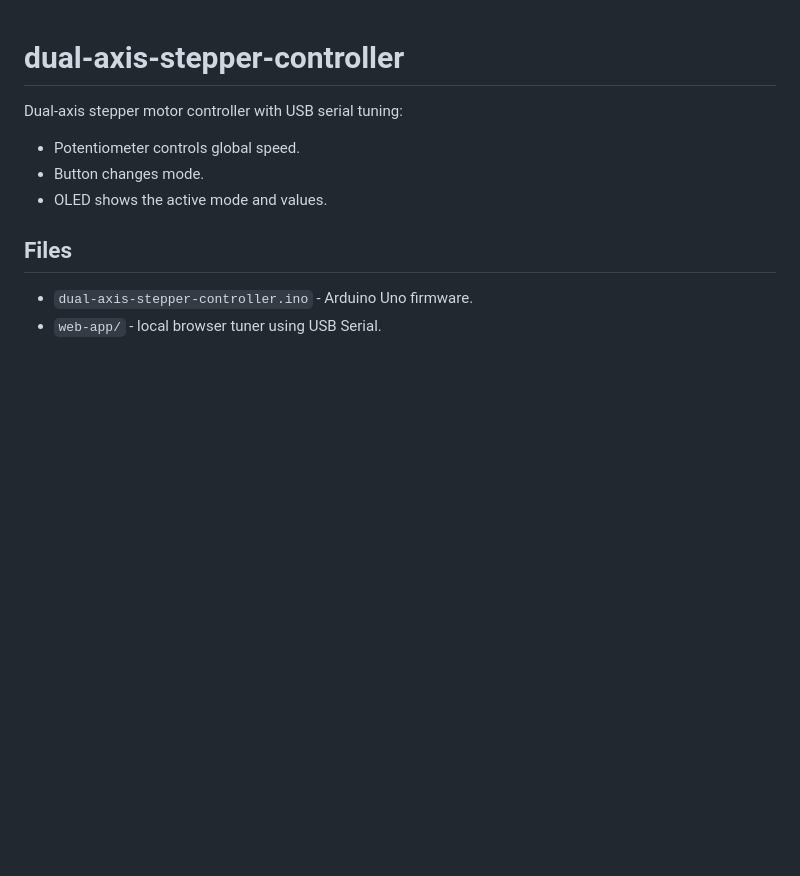
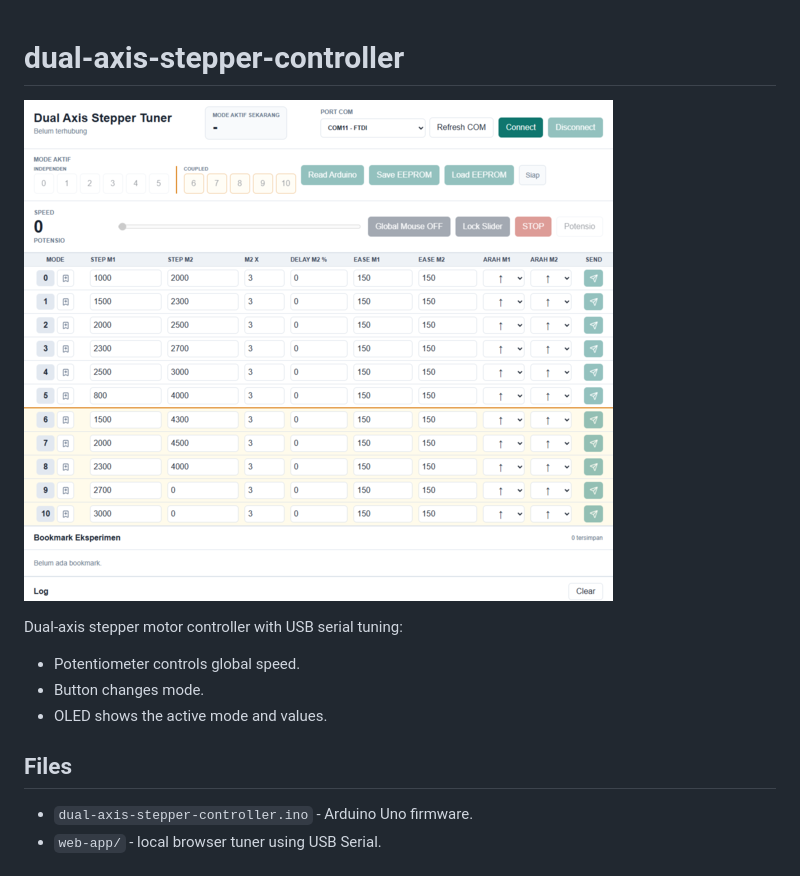
Before and after one commit to YRJ-10/dual-axis-stepper-controller, a Markdown page: README.md, the part around the change. Rendered like a GitHub page; pictures changed too: screenshot.png (added); blank space fills up the shorter version.

Commit message:
rdm ss

```diff
--- a/README.md
+++ b/README.md
@@ -1,4 +1,6 @@
 # dual-axis-stepper-controller
+
+![Dual Axis Stepper Controller](screenshot.png)
 
 Dual-axis stepper motor controller with USB serial tuning:
 
```
